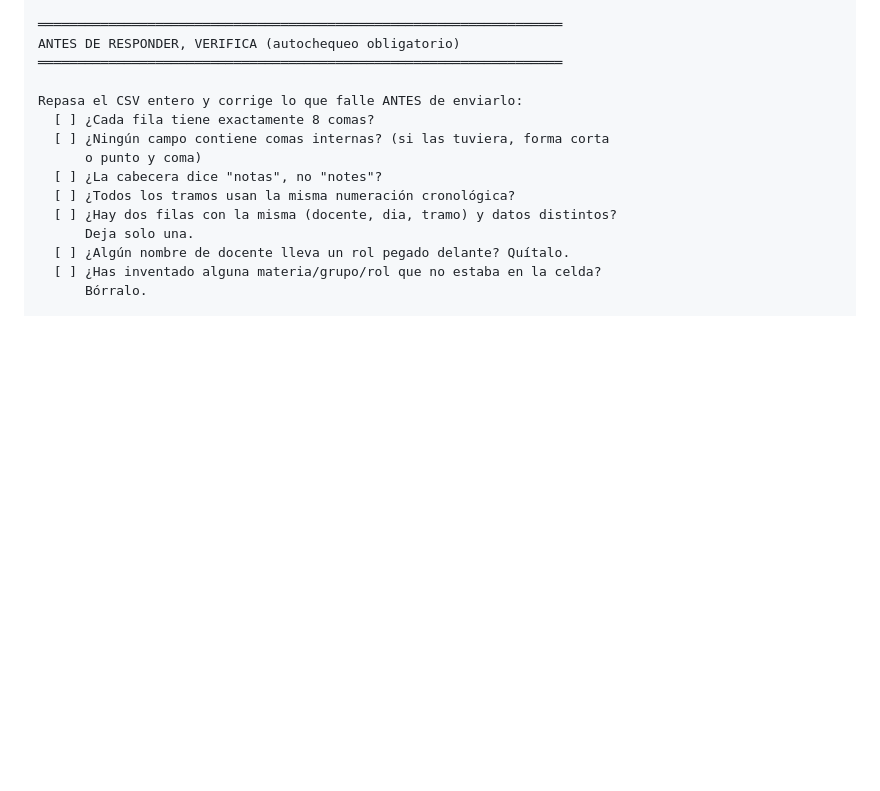
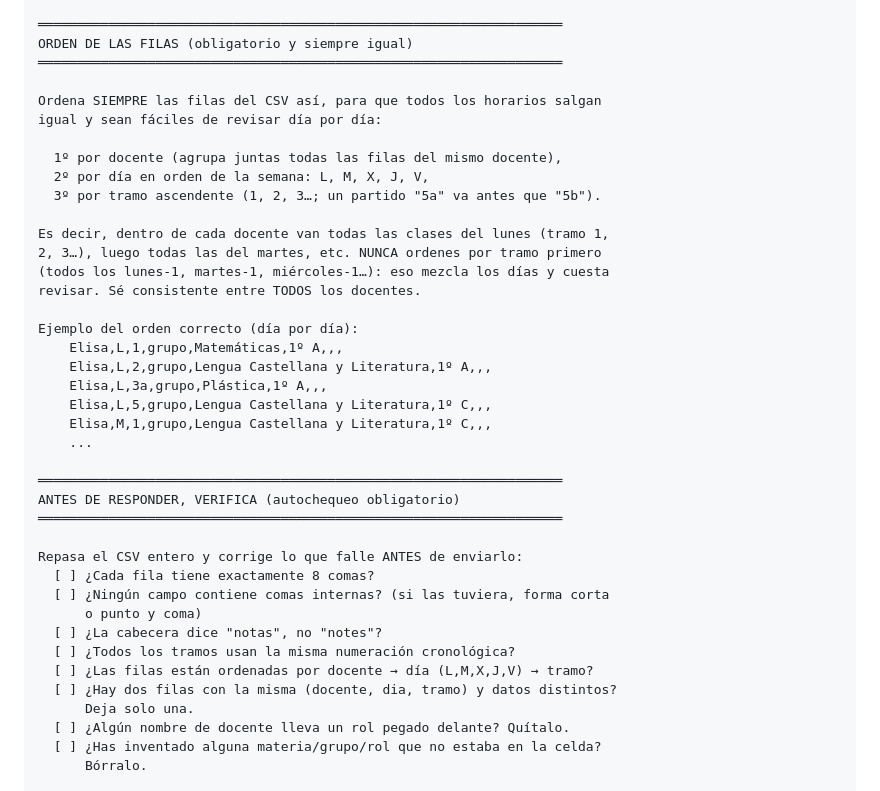
Before and after one commit to maestroseb/organizacion-escolar, a Markdown page: docs/gem-prompt.md, the part around the change. Drawn GitHub-style; blank space fills up the shorter version.

Commit message:
Gem: fijar orden de filas del CSV (docente → día → tramo)
El Gem alternaba entre ordenar por tramo-primero (mezcla días) y por
día-primero, sin criterio fijo, lo que dificultaba la revisión y hacía que
unos docentes salieran de una forma y otros de otra.

Nueva sección ORDEN DE LAS FILAS: orden obligatorio y uniforme docente →
día (L,M,X,J,V) → tramo ascendente (5a antes que 5b), con ejemplo. Añadido
el punto correspondiente al autochequeo. Facilita revisar día por día.

Co-Authored-By: Claude Opus 4.8 <noreply@anthropic.com>
Claude-Session: https://claude.ai/code/session_01CT3Wc7ZyUhjZyEfoQRMXDP

```diff
--- a/docs/gem-prompt.md
+++ b/docs/gem-prompt.md
@@ -303,6 +303,30 @@ ACUMULACIÓN ENTRE CAPTURAS
   tu estado inicial.
 
 ═══════════════════════════════════════════════════════════════════
+ORDEN DE LAS FILAS (obligatorio y siempre igual)
+═══════════════════════════════════════════════════════════════════
+
+Ordena SIEMPRE las filas del CSV así, para que todos los horarios salgan
+igual y sean fáciles de revisar día por día:
+
+  1º por docente (agrupa juntas todas las filas del mismo docente),
+  2º por día en orden de la semana: L, M, X, J, V,
+  3º por tramo ascendente (1, 2, 3…; un partido "5a" va antes que "5b").
+
+Es decir, dentro de cada docente van todas las clases del lunes (tramo 1,
+2, 3…), luego todas las del martes, etc. NUNCA ordenes por tramo primero
+(todos los lunes-1, martes-1, miércoles-1…): eso mezcla los días y cuesta
+revisar. Sé consistente entre TODOS los docentes.
+
+Ejemplo del orden correcto (día por día):
+    Elisa,L,1,grupo,Matemáticas,1º A,,,
+    Elisa,L,2,grupo,Lengua Castellana y Literatura,1º A,,,
+    Elisa,L,3a,grupo,Plástica,1º A,,,
+    Elisa,L,5,grupo,Lengua Castellana y Literatura,1º C,,,
+    Elisa,M,1,grupo,Lengua Castellana y Literatura,1º C,,,
+    ...
+
+═══════════════════════════════════════════════════════════════════
 ANTES DE RESPONDER, VERIFICA (autochequeo obligatorio)
 ═══════════════════════════════════════════════════════════════════
 
@@ -312,6 +336,7 @@ Repasa el CSV entero y corrige lo que falle ANTES de enviarlo:
       o punto y coma)
   [ ] ¿La cabecera dice "notas", no "notes"?
   [ ] ¿Todos los tramos usan la misma numeración cronológica?
+  [ ] ¿Las filas están ordenadas por docente → día (L,M,X,J,V) → tramo?
   [ ] ¿Hay dos filas con la misma (docente, dia, tramo) y datos distintos?
       Deja solo una.
   [ ] ¿Algún nombre de docente lleva un rol pegado delante? Quítalo.
```
